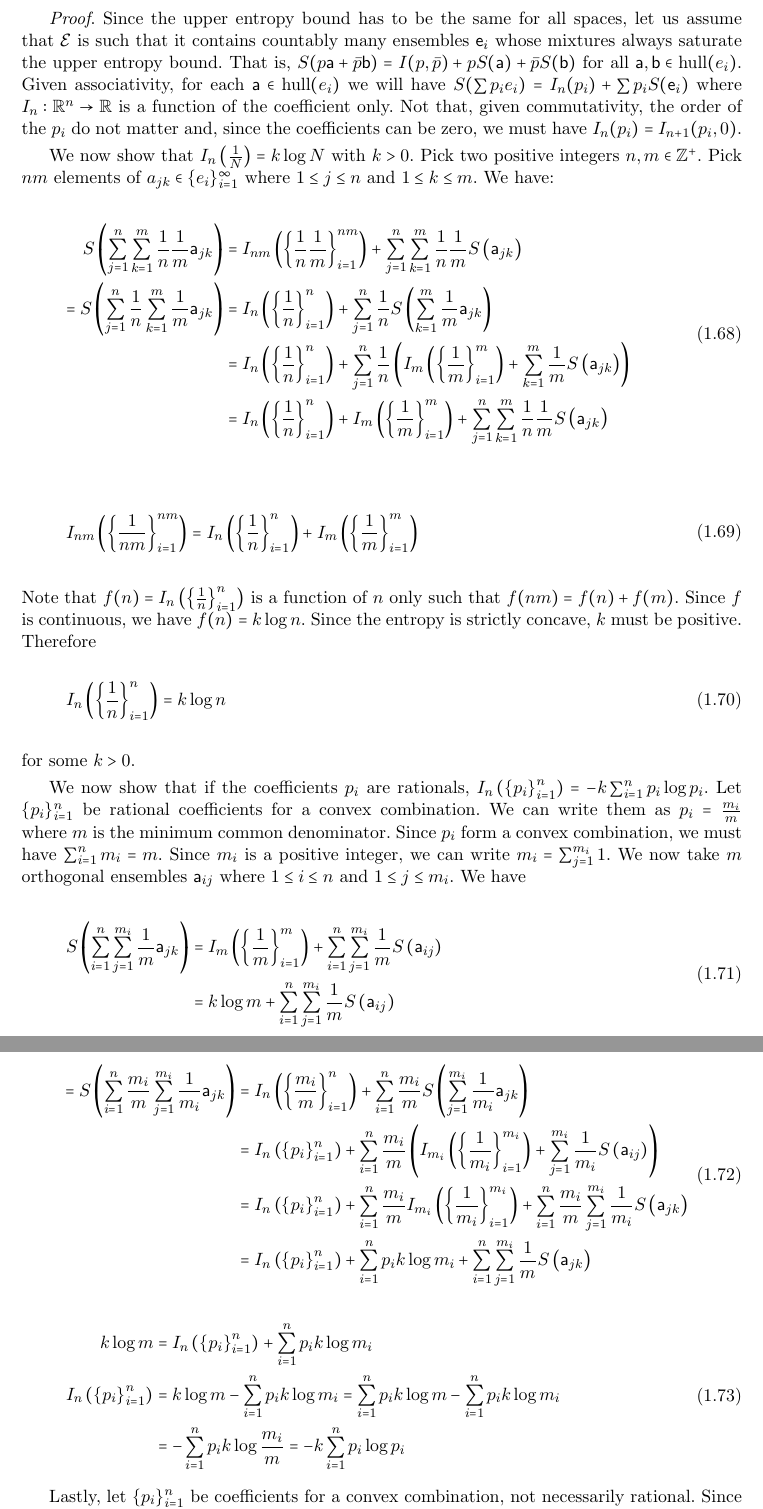
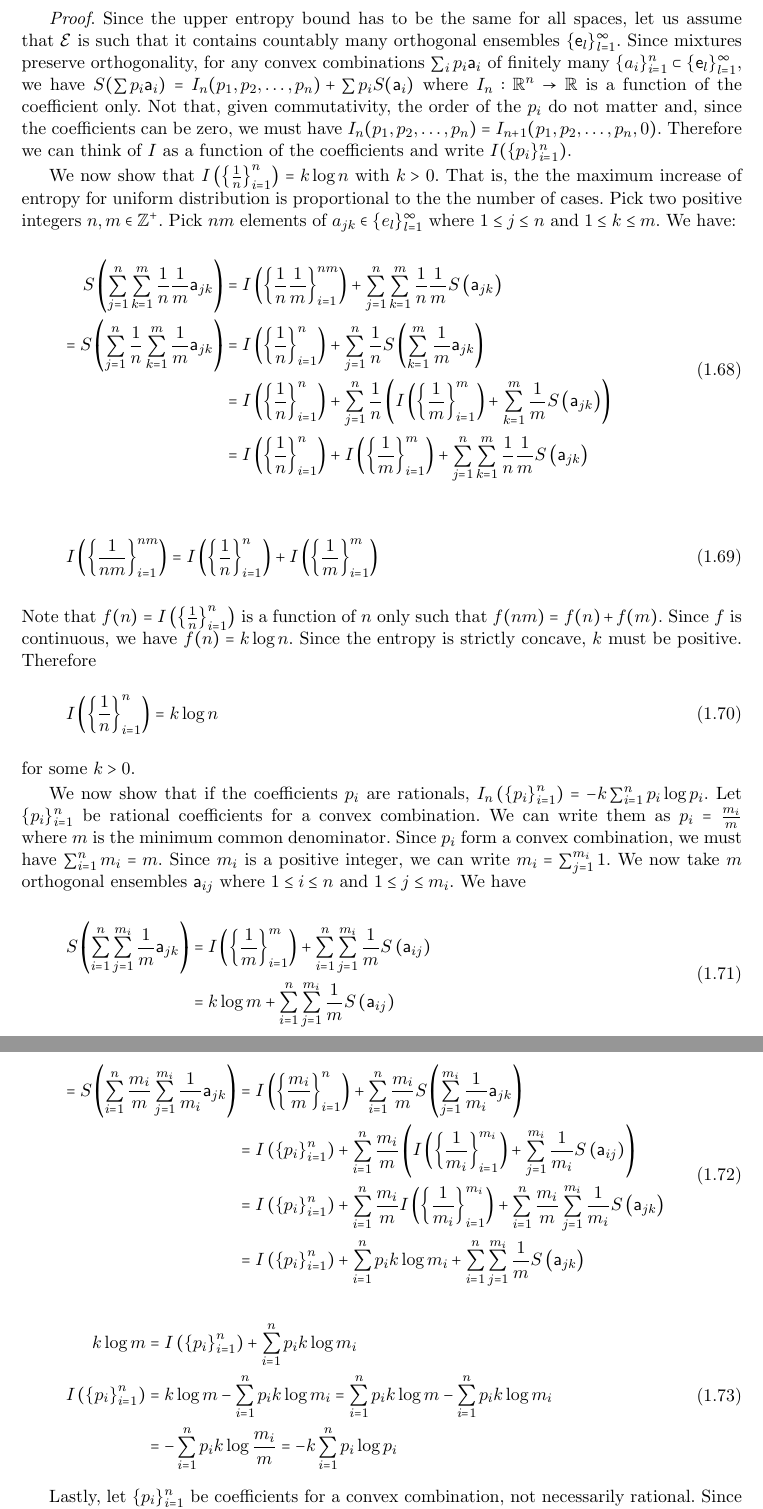
Before and after one commit to assumptionsofphysics/book, a LaTeX thesis (art_pm_EnsembleSpaces.tex, which reads pm_EnsembleSpaces.tex): two parts of pages 21 and 22 of 40, joined at a grey line, cut so that both start at the same text. Compiled offline with pdfLaTeX.

Commit message:
EnsembleSpaces: refining proof of uniquess of entropy

```diff
--- a/pm_EnsembleSpaces.tex
+++ b/pm_EnsembleSpaces.tex
@@ -781,52 +781,52 @@ The third and final property of ensembles is that they have a well-defined entro
 \end{conj}
 
 \begin{proof}
-	Since the upper entropy bound has to be the same for all spaces, let us assume that $\Ens$ is such that it contains countably many ensembles $\ens_i$ whose mixtures always saturate the upper entropy bound. That is, $S(p \ens[a] + \bar{p} \ens[b]) = I(p, \bar{p}) + p S(\ens[a]) + \bar{p} S(\ens[b])$ for all $\ens[a], \ens[b] \in \hull(e_i)$. Given associativity, for each $\ens[a] \in \hull(e_i)$ we will have $S(\sum p_i e_i ) = I_n(p_i) + \sum p_i S(\ens_i)$ where $I_n : \mathbb{R}^n \to \mathbb{R}$ is a function of the coefficient only. Not that, given commutativity, the order of the $p_i$ do not matter and, since the coefficients can be zero, we must have $I_n(p_i) = I_{n+1}(p_i, 0)$.
-
-	We now show that $I_n\left({\frac{1}{N}}\right) = k \log N$ with $k > 0$. Pick two positive integers $n, m \in \mathbb{Z}^+$. Pick $nm$ elements of $a_{jk} \in \{e_i\}_{i=1}^{\infty}$ where $1\leq j \leq n$ and $1 \leq k \leq m$. We have:
+	Since the upper entropy bound has to be the same for all spaces, let us assume that $\Ens$ is such that it contains countably many orthogonal ensembles $\{\ens_l\}_{l=1}^{\infty}$. Since mixtures preserve orthogonality, for any convex combinations $\sum_i p_i \ens[a]_i$ of finitely many $\{a_i\}_{i=1}^{n} \subset \{\ens_l\}_{l=1}^{\infty}$,  we have $S(\sum p_i \ens[a]_i ) = I_n(p_1, p_2, \dots, p_n) + \sum p_i S(\ens[a]_i)$ where $I_n : \mathbb{R}^n \to \mathbb{R}$ is a function of the coefficient only. Not that, given commutativity, the order of the $p_i$ do not matter and, since the coefficients can be zero, we must have $I_n(p_1, p_2, \dots, p_n) = I_{n+1}(p_1, p_2, \dots, p_n, 0)$. Therefore we can think of $I$ as a function of the coefficients and write $I(\{p_i\}_{i=1}^{n})$.
+
+	We now show that $I\left(\left\{\frac{1}{n}\right\}_{i=1}^{n}\right) = k \log n$ with $k > 0$. That is, the the maximum increase of entropy for uniform distribution is proportional to the the number of cases. Pick two positive integers $n, m \in \mathbb{Z}^+$. Pick $nm$ elements of $a_{jk} \in \{e_l\}_{l=1}^{\infty}$ where $1\leq j \leq n$ and $1 \leq  k \leq m$. We have:
 	\begin{equation}
 		\begin{aligned}
-			S\left(\sum_{j=1}^{n}\sum_{k=1}^{m} \frac{1}{n}\frac{1}{m} \ens[a]_{jk}\right) &= I_{nm}\left(\left\{ \frac{1}{n}\frac{1}{m}\right\}_{i=1}^{nm}\right) + \sum_{j=1}^{n}\sum_{k=1}^{m} \frac{1}{n}\frac{1}{m} S\left(\ens[a]_{jk}\right) \\
-			= S\left(\sum_{j=1}^{n} \frac{1}{n} \sum_{k=1}^{m} \frac{1}{m} \ens[a]_{jk}\right)  &=I_{n}\left(\left\{ \frac{1}{n}\right\}_{i=1}^{n}\right) + \sum_{j=1}^{n} \frac{1}{n} S\left(\sum_{k=1}^{m}\frac{1}{m}\ens[a]_{jk}\right) \\
-			&=I_{n}\left(\left\{ \frac{1}{n}\right\}_{i=1}^{n}\right) + \sum_{j=1}^{n} \frac{1}{n}\left(I_{m}\left(\left\{ \frac{1}{m}\right\}_{i=1}^{m}\right) +  \sum_{k=1}^{m}\frac{1}{m}S\left(\ens[a]_{jk}\right)\right) \\
-			&=I_{n}\left(\left\{ \frac{1}{n}\right\}_{i=1}^{n}\right) + I_{m}\left(\left\{ \frac{1}{m}\right\}_{i=1}^{m}\right) + \sum_{j=1}^{n} \sum_{k=1}^{m}\frac{1}{n}\frac{1}{m}S\left(\ens[a]_{jk}\right)
+			S\left(\sum_{j=1}^{n}\sum_{k=1}^{m} \frac{1}{n}\frac{1}{m} \ens[a]_{jk}\right) &= I\left(\left\{ \frac{1}{n}\frac{1}{m}\right\}_{i=1}^{nm}\right) + \sum_{j=1}^{n}\sum_{k=1}^{m} \frac{1}{n}\frac{1}{m} S\left(\ens[a]_{jk}\right) \\
+			= S\left(\sum_{j=1}^{n} \frac{1}{n} \sum_{k=1}^{m} \frac{1}{m} \ens[a]_{jk}\right)  &=I\left(\left\{ \frac{1}{n}\right\}_{i=1}^{n}\right) + \sum_{j=1}^{n} \frac{1}{n} S\left(\sum_{k=1}^{m}\frac{1}{m}\ens[a]_{jk}\right) \\
+			&=I\left(\left\{ \frac{1}{n}\right\}_{i=1}^{n}\right) + \sum_{j=1}^{n} \frac{1}{n}\left(I\left(\left\{ \frac{1}{m}\right\}_{i=1}^{m}\right) +  \sum_{k=1}^{m}\frac{1}{m}S\left(\ens[a]_{jk}\right)\right) \\
+			&=I\left(\left\{ \frac{1}{n}\right\}_{i=1}^{n}\right) + I\left(\left\{ \frac{1}{m}\right\}_{i=1}^{m}\right) + \sum_{j=1}^{n} \sum_{k=1}^{m}\frac{1}{n}\frac{1}{m}S\left(\ens[a]_{jk}\right)
 		\end{aligned}
 	\end{equation}
 	\begin{equation}
 		\begin{aligned}
-			I_{nm}\left(\left\{ \frac{1}{nm}\right\}_{i=1}^{nm}\right) 		&=I_n\left(\left\{ \frac{1}{n}\right\}_{i=1}^{n}\right) + I_m\left(\left\{ \frac{1}{m}\right\}_{i=1}^{m}\right)
+			I\left(\left\{ \frac{1}{nm}\right\}_{i=1}^{nm}\right) &=I\left(\left\{ \frac{1}{n}\right\}_{i=1}^{n}\right) + I\left(\left\{ \frac{1}{m}\right\}_{i=1}^{m}\right)
 		\end{aligned}
 	\end{equation}
-	Note that $f(n) = I_n\left(\left\{ \frac{1}{n}\right\}_{i=1}^{n}\right)$ is a function of $n$ only such that $f(nm) = f(n) + f(m)$. Since $f$ is continuous, we have $f(n) = k \log n$. Since the entropy is strictly concave, $k$ must be positive. Therefore
-	\begin{equation}
-		I_n\left(\left\{ \frac{1}{n}\right\}_{i=1}^{n}\right) = k \log n
+	Note that $f(n) = I\left(\left\{ \frac{1}{n}\right\}_{i=1}^{n}\right)$ is a function of $n$ only such that $f(nm) = f(n) + f(m)$. Since $f$ is continuous, we have $f(n) = k \log n$. Since the entropy is strictly concave, $k$ must be positive. Therefore
+	\begin{equation}
+		I\left(\left\{ \frac{1}{n}\right\}_{i=1}^{n}\right) = k \log n
 	\end{equation}
 	for some $k>0$.
 
 	We now show that if the coefficients $p_i$ are rationals, $I_n\left(\left\{ p_i\right\}_{i=1}^{n}\right) = - k \sum_{i=1}^{n} p_i \log p_i$. Let $\{p_i\}_{i=1}^{n}$ be rational coefficients for a convex combination. We can write them as $p_i = \frac{m_i}{m}$ where $m$ is the minimum common denominator. Since $p_i$ form a convex combination, we must have $\sum_{i=1}^{n} m_i = m$. Since $m_i$ is a positive integer, we can write $m_i = \sum_{j=1}^{m_i} 1$. We now take $m$ orthogonal ensembles $\ens[a]_{ij}$ where $1 \leq i \leq n$ and $1 \leq j \leq m_i$. We have
 	\begin{equation}
 	\begin{aligned}
-		S\left(\sum_{i=1}^{n}\sum_{j=1}^{m_i} \frac{1}{m} \ens[a]_{jk}\right) &= I_{m}\left(\left\{ \frac{1}{m}\right\}_{i=1}^{m}\right) + \sum_{i=1}^{n}\sum_{j=1}^{m_i} \frac{1}{m} S\left(\ens[a]_{ij}\right) \\
+		S\left(\sum_{i=1}^{n}\sum_{j=1}^{m_i} \frac{1}{m} \ens[a]_{jk}\right) &= I\left(\left\{ \frac{1}{m}\right\}_{i=1}^{m}\right) + \sum_{i=1}^{n}\sum_{j=1}^{m_i} \frac{1}{m} S\left(\ens[a]_{ij}\right) \\
 		&= k \log m + \sum_{i=1}^{n}\sum_{j=1}^{m_i} \frac{1}{m} S\left(\ens[a]_{ij}\right) \\
 	\end{aligned}
 	\end{equation}
 	\begin{equation}
 	\begin{aligned}
-	= S\left(\sum_{i=1}^{n} \frac{m_i}{m} \sum_{j=1}^{m_i} \frac{1}{m_i} \ens[a]_{jk}\right)  &=I_{n}\left(\left\{ \frac{m_i}{m}\right\}_{i=1}^{n}\right) + \sum_{i=1}^{n} \frac{m_i}{m}  S\left(\sum_{j=1}^{m_i} \frac{1}{m_i} \ens[a]_{jk}\right) \\
-		&=I_{n}\left(\left\{ p_i\right\}_{i=1}^{n}\right) + \sum_{i=1}^{n} \frac{m_i}{m}\left(I_{m_i}\left(\left\{ \frac{1}{m_i}\right\}_{i=1}^{m_i}\right) + \sum_{j=1}^{m_i} \frac{1}{m_i} S\left(\ens[a]_{ij}\right)\right) \\
-		&=I_{n}\left(\left\{ p_i\right\}_{i=1}^{n}\right) + \sum_{i=1}^{n} \frac{m_i}{m} I_{m_i}\left(\left\{ \frac{1}{m_i}\right\}_{i=1}^{m_i}\right) + \sum_{i=1}^{n} \frac{m_i}{m} \sum_{j=1}^{m_i} \frac{1}{m_i}S\left(\ens[a]_{jk}\right) \\
-		&=I_{n}\left(\left\{ p_i\right\}_{i=1}^{n}\right) + \sum_{i=1}^{n} p_i k \log m_i + \sum_{i=1}^{n}  \sum_{j=1}^{m_i} \frac{1}{m} S\left(\ens[a]_{jk}\right)
+	= S\left(\sum_{i=1}^{n} \frac{m_i}{m} \sum_{j=1}^{m_i} \frac{1}{m_i} \ens[a]_{jk}\right)  &=I\left(\left\{ \frac{m_i}{m}\right\}_{i=1}^{n}\right) + \sum_{i=1}^{n} \frac{m_i}{m}  S\left(\sum_{j=1}^{m_i} \frac{1}{m_i} \ens[a]_{jk}\right) \\
+		&=I\left(\left\{ p_i\right\}_{i=1}^{n}\right) + \sum_{i=1}^{n} \frac{m_i}{m}\left(I\left(\left\{ \frac{1}{m_i}\right\}_{i=1}^{m_i}\right) + \sum_{j=1}^{m_i} \frac{1}{m_i} S\left(\ens[a]_{ij}\right)\right) \\
+		&=I\left(\left\{ p_i\right\}_{i=1}^{n}\right) + \sum_{i=1}^{n} \frac{m_i}{m} I\left(\left\{ \frac{1}{m_i}\right\}_{i=1}^{m_i}\right) + \sum_{i=1}^{n} \frac{m_i}{m} \sum_{j=1}^{m_i} \frac{1}{m_i}S\left(\ens[a]_{jk}\right) \\
+		&=I\left(\left\{ p_i\right\}_{i=1}^{n}\right) + \sum_{i=1}^{n} p_i k \log m_i + \sum_{i=1}^{n}  \sum_{j=1}^{m_i} \frac{1}{m} S\left(\ens[a]_{jk}\right)
 	\end{aligned}
 	\end{equation}
 	\begin{equation}
 	\begin{aligned}
-		k \log m &= I_{n}\left(\left\{ p_i\right\}_{i=1}^{n}\right) + \sum_{i=1}^{n} p_i k \log m_i \\
-		I_{n}\left(\left\{ p_i\right\}_{i=1}^{n}\right) &= k \log m - \sum_{i=1}^{n} p_i k \log m_i = \sum_{i=1}^{n} p_i k \log m - \sum_{i=1}^{n} p_i k \log m_i \\
+		k \log m &= I\left(\left\{ p_i\right\}_{i=1}^{n}\right) + \sum_{i=1}^{n} p_i k \log m_i \\
+		I\left(\left\{ p_i\right\}_{i=1}^{n}\right) &= k \log m - \sum_{i=1}^{n} p_i k \log m_i = \sum_{i=1}^{n} p_i k \log m - \sum_{i=1}^{n} p_i k \log m_i \\
 		&= - \sum_{i=1}^{n} p_i k \log \frac{m_i}{m} = - k \sum_{i=1}^{n} p_i \log p_i
 	\end{aligned}
 	\end{equation}
 
-	Lastly, let $\{p_i\}_{i=1}^{n}$ be coefficients for a convex combination, not necessarily rational. Since $I_n$ is continuous and $p_i$ can be approximated with rational values at an arbitrary level of precision, we will have $I_n\left(\left\{ p_i\right\}_{i=1}^{n}\right) = - k \sum_{i=1}^{n} p_i \log p_i$. In the case of $n=2$, we have $I_2(p_1, p_2) = I(p_1, p_2) = - k p_1 \log p_i - k p_2 \log p_i$.
+	Lastly, let $\{p_i\}_{i=1}^{n}$ be coefficients for a convex combination, not necessarily rational. Since $I$ is continuous and $p_i$ can be approximated with rational values at an arbitrary level of precision, we will have $I\left(\left\{ p_i\right\}_{i=1}^{n}\right) = - k \sum_{i=1}^{n} p_i \log p_i$. In the case of $n=2$, we have $I(p_1, p_2) = - k p_1 \log p_i - k p_2 \log p_i$.
 
 \end{proof}
 
```
